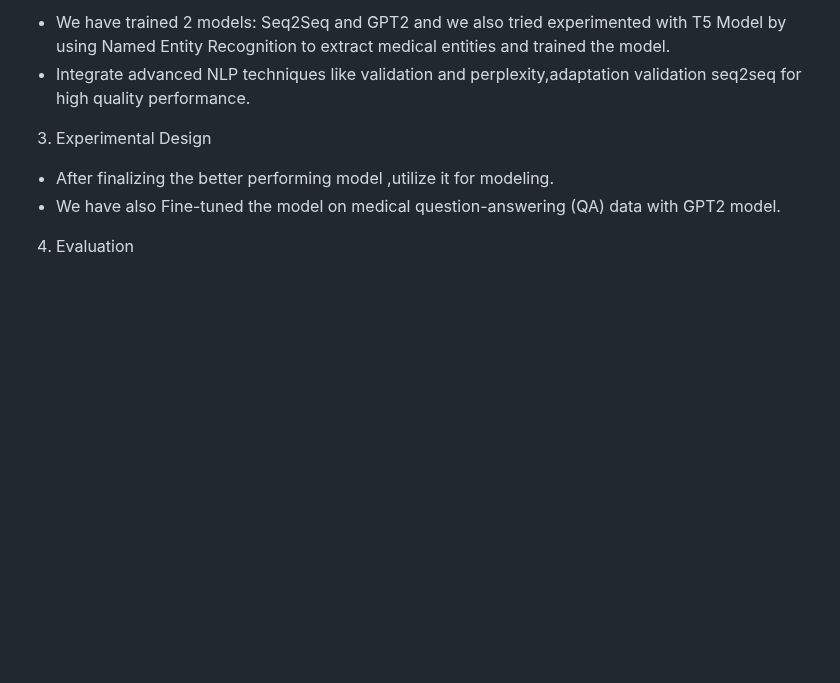
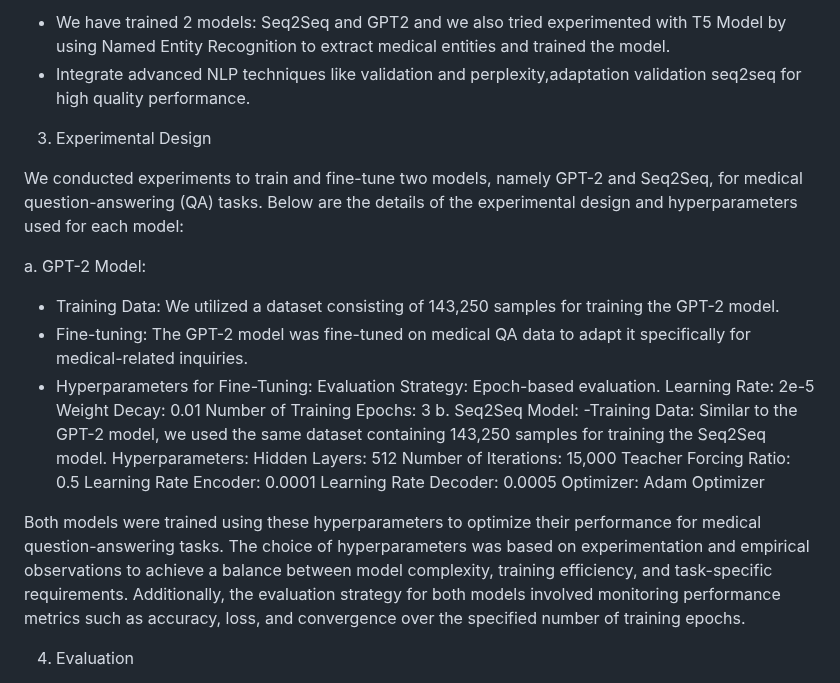
Before and after one commit to tanziltonmoy/Medical-Chabot-for-Patients, a Markdown page: readme.md, the part around the change. Drawn GitHub-style; blank space fills up the shorter version.

```diff
--- a/readme.md
+++ b/readme.md
@@ -118,8 +118,28 @@ We have used the MedQuad dataset from :
 
 
 3. Experimental Design
-- After finalizing the better performing model ,utilize it for modeling.
-- We have also Fine-tuned the model on medical question-answering (QA) data with GPT2 model.
+
+We conducted experiments to train and fine-tune two models, namely GPT-2 and Seq2Seq, for medical question-answering (QA) tasks. Below are the details of the experimental design and hyperparameters used for each model:
+
+a. GPT-2 Model:
+- Training Data: We utilized a dataset consisting of 143,250 samples for training the GPT-2 model.
+- Fine-tuning: The GPT-2 model was fine-tuned on medical QA data to adapt it specifically for medical-related inquiries.
+- Hyperparameters for Fine-Tuning:
+            Evaluation Strategy: Epoch-based evaluation.
+            Learning Rate: 2e-5
+            Weight Decay: 0.01
+            Number of Training Epochs: 3
+b. Seq2Seq Model:
+-Training Data: Similar to the GPT-2 model, we used the same dataset containing 143,250 samples for training the Seq2Seq model.
+Hyperparameters:
+            Hidden Layers: 512
+            Number of Iterations: 15,000
+            Teacher Forcing Ratio: 0.5
+            Learning Rate Encoder: 0.0001
+            Learning Rate Decoder: 0.0005
+            Optimizer: Adam Optimizer
+
+Both models were trained using these hyperparameters to optimize their performance for medical question-answering tasks. The choice of hyperparameters was based on experimentation and empirical observations to achieve a balance between model complexity, training efficiency, and task-specific requirements. Additionally, the evaluation strategy for both models involved monitoring performance metrics such as accuracy, loss, and convergence over the specified number of training epochs.
 
 
 4. Evaluation
```
